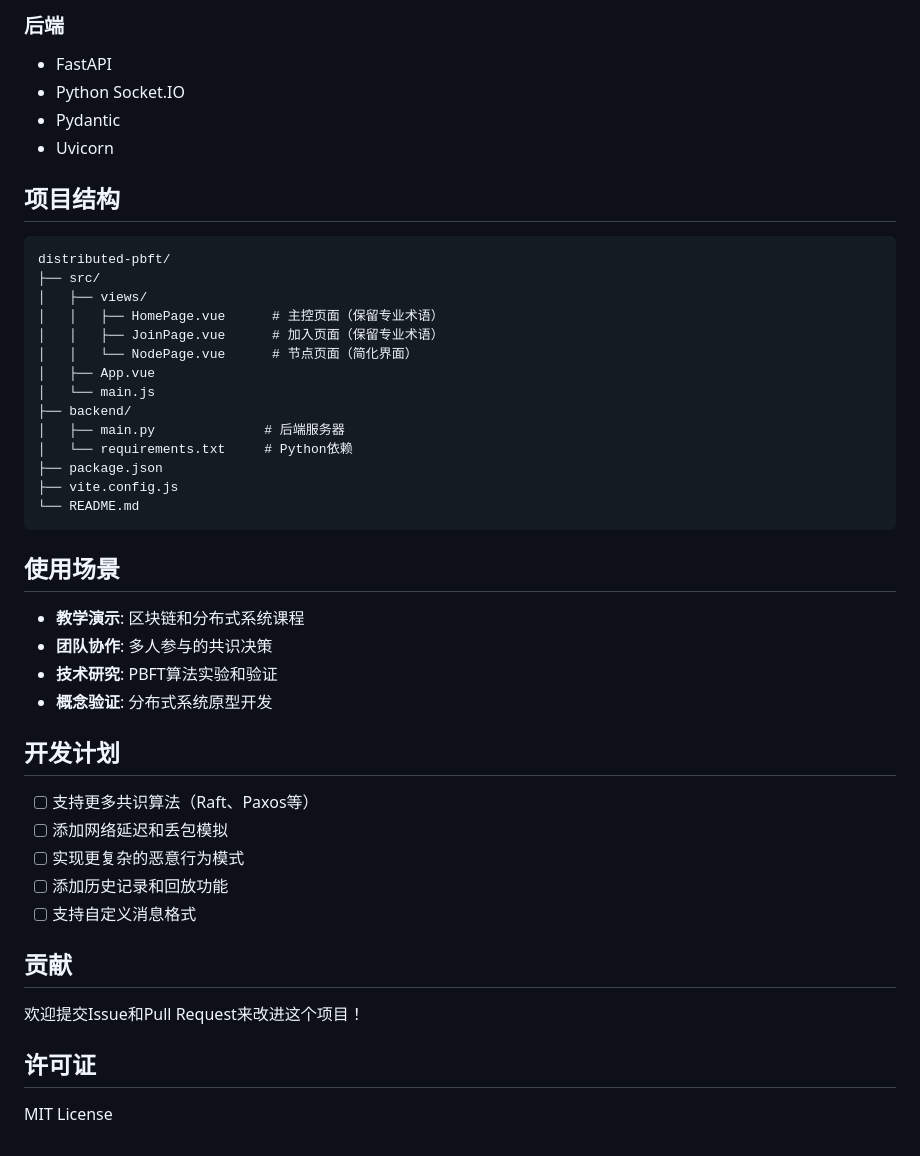
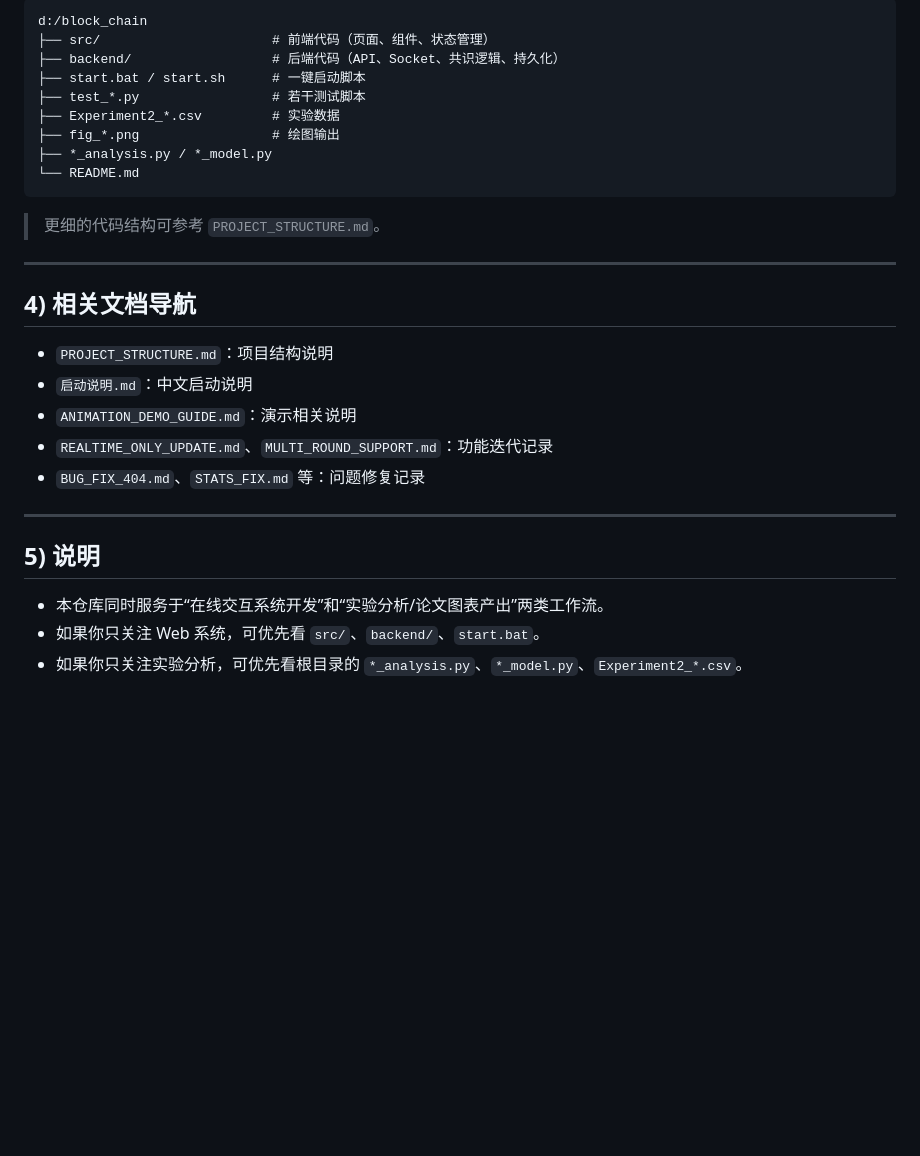
Before and after one commit to If-smile/block_chain, a Markdown page: README.md, the part around one of its changes. Drawn GitHub-style; blank space fills up the shorter version.

````diff
--- a/README.md
+++ b/README.md
@@ -135,47 +112,31 @@ python test_backend.py
-### 后端
-- FastAPI
-- Python Socket.IO
-- Pydantic
-- Uvicorn
-
-## 项目结构
-
-```
-distributed-pbft/
-├── src/
-│   ├── views/
-│   │   ├── HomePage.vue      # 主控页面（保留专业术语）
-│   │   ├── JoinPage.vue      # 加入页面（保留专业术语）
-│   │   └── NodePage.vue      # 节点页面（简化界面）
-│   ├── App.vue
-│   └── main.js
-├── backend/
-│   ├── main.py              # 后端服务器
-│   └── requirements.txt     # Python依赖
-├── package.json
-├── vite.config.js
+```text
+d:/block_chain
+├── src/                      # 前端代码（页面、组件、状态管理）
+├── backend/                  # 后端代码（API、Socket、共识逻辑、持久化）
+├── start.bat / start.sh      # 一键启动脚本
+├── test_*.py                 # 若干测试脚本
+├── Experiment2_*.csv         # 实验数据
+├── fig_*.png                 # 绘图输出
+├── *_analysis.py / *_model.py
 └── README.md
 ```
 
-## 使用场景
+> 更细的代码结构可参考 `PROJECT_STRUCTURE.md`。
 
-- **教学演示**: 区块链和分布式系统课程
-- **团队协作**: 多人参与的共识决策
-- **技术研究**: PBFT算法实验和验证
-- **概念验证**: 分布式系统原型开发
+---
 
-## 开发计划
+## 4) 相关文档导航
 
-- [ ] 支持更多共识算法（Raft、Paxos等）
-- [ ] 添加网络延迟和丢包模拟
-- [ ] 实现更复杂的恶意行为模式
-- [ ] 添加历史记录和回放功能
-- [ ] 支持自定义消息格式
+- `PROJECT_STRUCTURE.md`：项目结构说明
+- `启动说明.md`：中文启动说明
+- `ANIMATION_DEMO_GUIDE.md`：演示相关说明
+- `REALTIME_ONLY_UPDATE.md`、`MULTI_ROUND_SUPPORT.md`：功能迭代记录
+- `BUG_FIX_404.md`、`STATS_FIX.md` 等：问题修复记录
 
-## 贡献
+---
 
-欢迎提交Issue和Pull Request来改进这个项目！
+## 5) 说明
 
-## 许可证
-
-MIT License
+- 本仓库同时服务于“在线交互系统开发”和“实验分析/论文图表产出”两类工作流。
+- 如果你只关注 Web 系统，可优先看 `src/`、`backend/`、`start.bat`。
+- 如果你只关注实验分析，可优先看根目录的 `*_analysis.py`、`*_model.py`、`Experiment2_*.csv`。
````
Also changed, not shown: other parts of README.md (+79 -102 lines).
